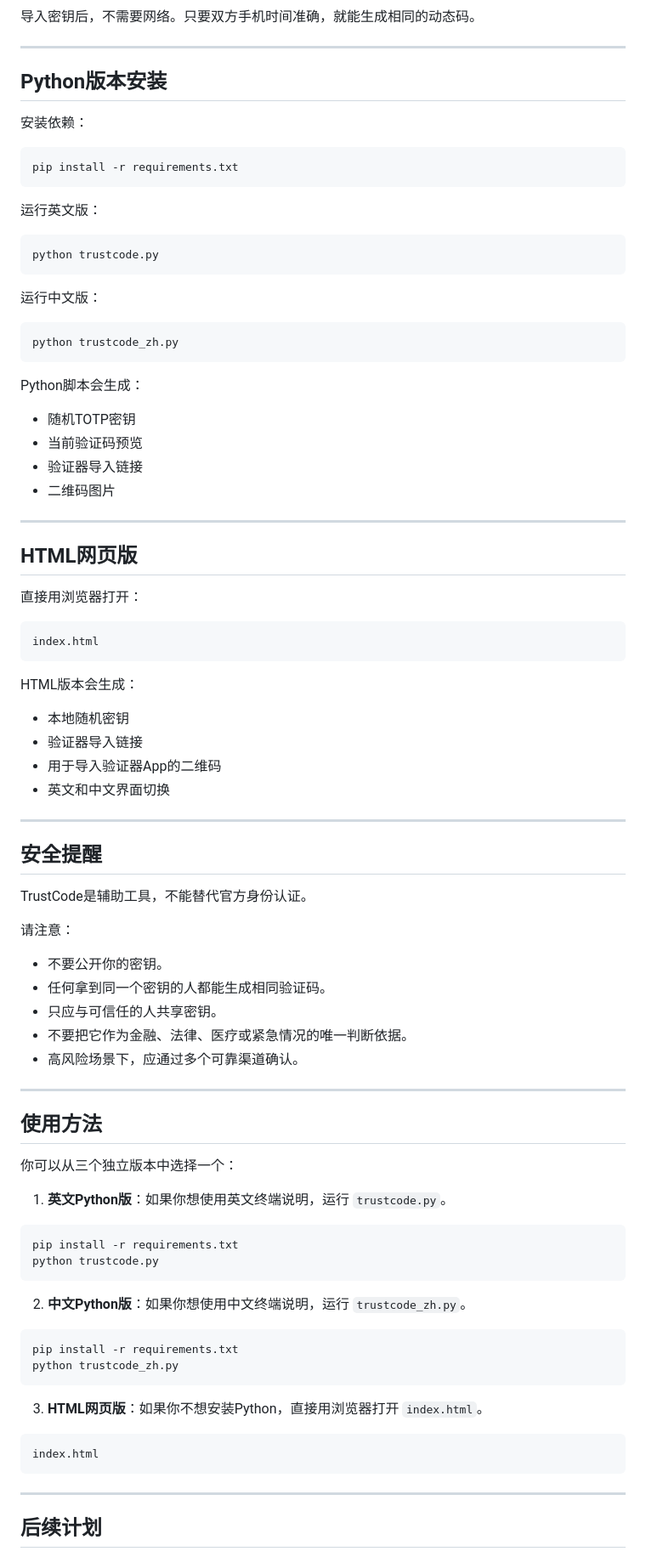
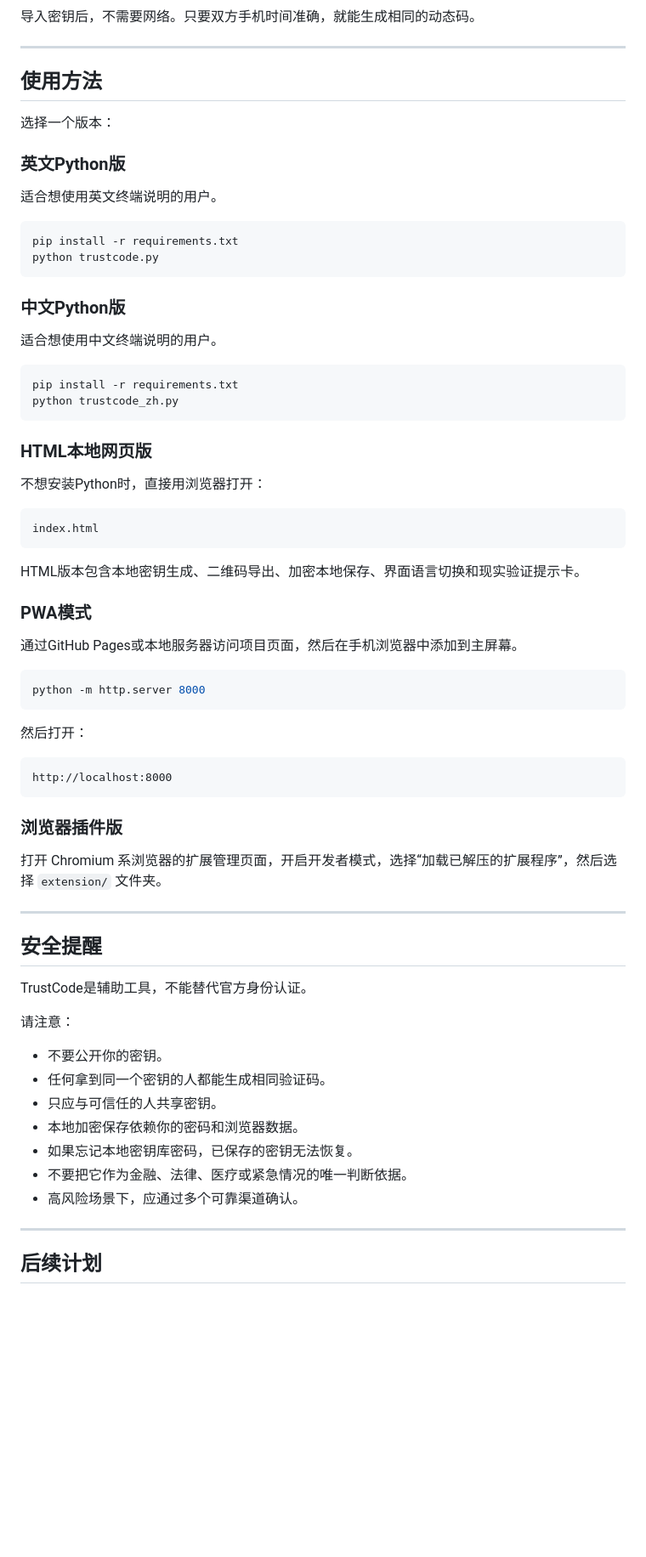
Before and after one commit to Dreaminmaster/TrustCode, a Markdown page: README.md, the part around one of its changes. Shown at 85% size. GitHub-like rendering; blank space fills up the shorter version.

Commit message:
Update README for PWA extension vault features

````diff
--- a/README.md
+++ b/README.md
@@ -313,49 +295,55 @@ TrustCode后续可以扩展成浏览器插件、Raycast插件、Alfred工作流
 
 ---
 
-## Python版本安装
+## 使用方法
 
-安装依赖：
+选择一个版本：
+
+### 英文Python版
+
+适合想使用英文终端说明的用户。
 
 ```bash
 pip install -r requirements.txt
-```
-
-运行英文版：
-
-```bash
 python trustcode.py
 ```
 
-运行中文版：
+### 中文Python版
+
+适合想使用中文终端说明的用户。
 
 ```bash
+pip install -r requirements.txt
 python trustcode_zh.py
 ```
 
-Python脚本会生成：
+### HTML本地网页版
 
-- 随机TOTP密钥
-- 当前验证码预览
-- 验证器导入链接
-- 二维码图片
-
----
-
-## HTML网页版
-
-直接用浏览器打开：
+不想安装Python时，直接用浏览器打开：
 
 ```text
 index.html
 ```
 
-HTML版本会生成：
+HTML版本包含本地密钥生成、二维码导出、加密本地保存、界面语言切换和现实验证提示卡。
 
-- 本地随机密钥
-- 验证器导入链接
-- 用于导入验证器App的二维码
-- 英文和中文界面切换
+### PWA模式
+
+通过GitHub Pages或本地服务器访问项目页面，然后在手机浏览器中添加到主屏幕。
+
+```bash
+python -m http.server 8000
+```
+
+然后打开：
+
+```text
+http://localhost:8000
+```
+
+### 浏览器插件版
+
+打开 Chromium 系浏览器的扩展管理页面，开启开发者模式，选择“加载已解压的扩展程序”，然后选择 `extension/` 文件夹。
 
 ---
 
@@ -368,36 +356,12 @@ TrustCode是辅助工具，不能替代官方身份认证。
 - 不要公开你的密钥。
 - 任何拿到同一个密钥的人都能生成相同验证码。
 - 只应与可信任的人共享密钥。
+- 本地加密保存依赖你的密码和浏览器数据。
+- 如果忘记本地密钥库密码，已保存的密钥无法恢复。
 - 不要把它作为金融、法律、医疗或紧急情况的唯一判断依据。
 - 高风险场景下，应通过多个可靠渠道确认。
 
 ---
 
-## 使用方法
-
-你可以从三个独立版本中选择一个：
-
-1. **英文Python版**：如果你想使用英文终端说明，运行 `trustcode.py`。
-
-```bash
-pip install -r requirements.txt
-python trustcode.py
-```
-
-2. **中文Python版**：如果你想使用中文终端说明，运行 `trustcode_zh.py`。
-
-```bash
-pip install -r requirements.txt
-python trustcode_zh.py
-```
-
-3. **HTML网页版**：如果你不想安装Python，直接用浏览器打开 `index.html`。
-
-```text
-index.html
-```
-
----
-
 ## 后续计划
 
````
Also changed, not shown: other parts of README.md (+64 -82 lines).
